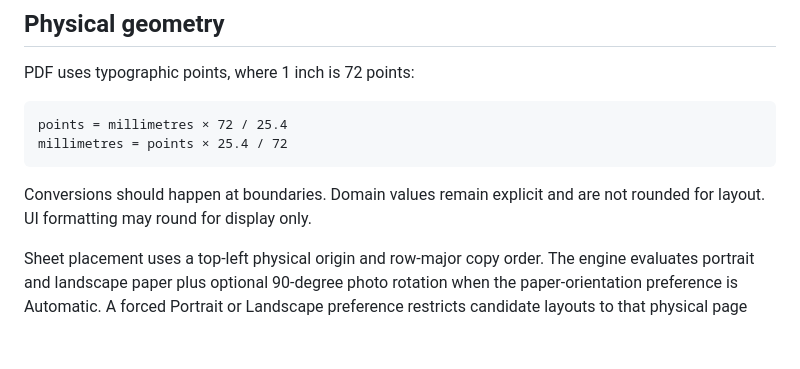
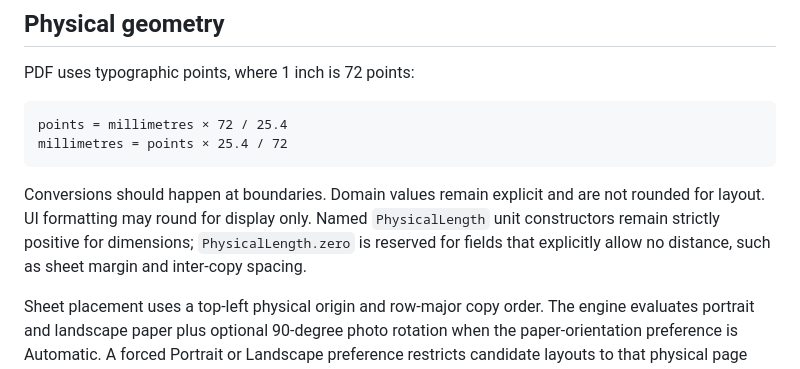
Before and after one commit to FranPerezSevilla/photo-cut, a Markdown page: project/architecture.md, the part around the change. Drawn GitHub-style; blank space fills up the shorter version.

Commit message:
M4-T14: document explicit zero layout offsets

````diff
--- a/project/architecture.md
+++ b/project/architecture.md
@@ -116,7 +116,10 @@ millimetres = points × 25.4 / 72
 ```
 
 Conversions should happen at boundaries. Domain values remain explicit and are
-not rounded for layout. UI formatting may round for display only.
+not rounded for layout. UI formatting may round for display only. Named
+`PhysicalLength` unit constructors remain strictly positive for dimensions;
+`PhysicalLength.zero` is reserved for fields that explicitly allow no distance,
+such as sheet margin and inter-copy spacing.
 
 Sheet placement uses a top-left physical origin and row-major copy order. The
 engine evaluates portrait and landscape paper plus optional 90-degree photo
````
